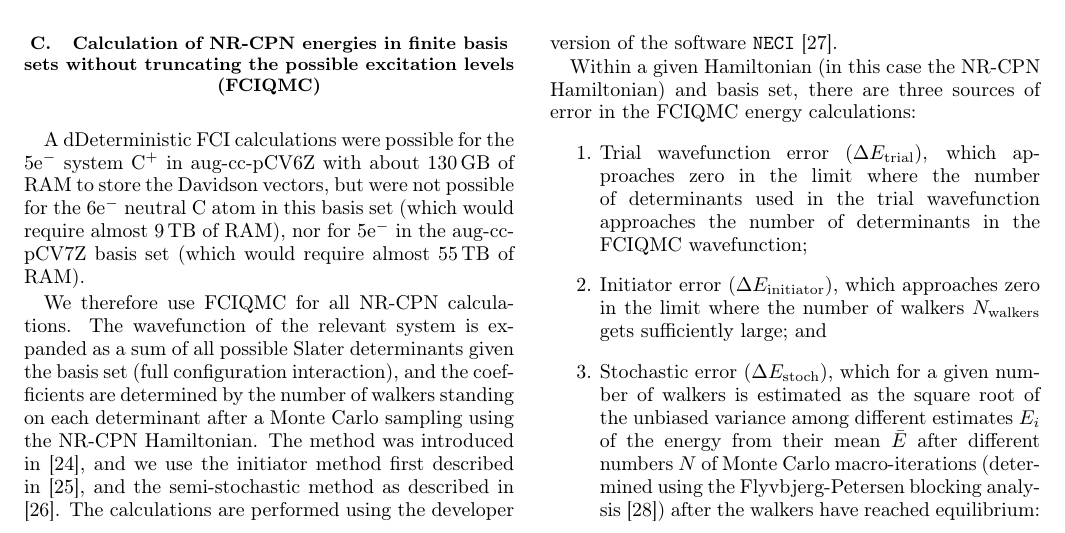
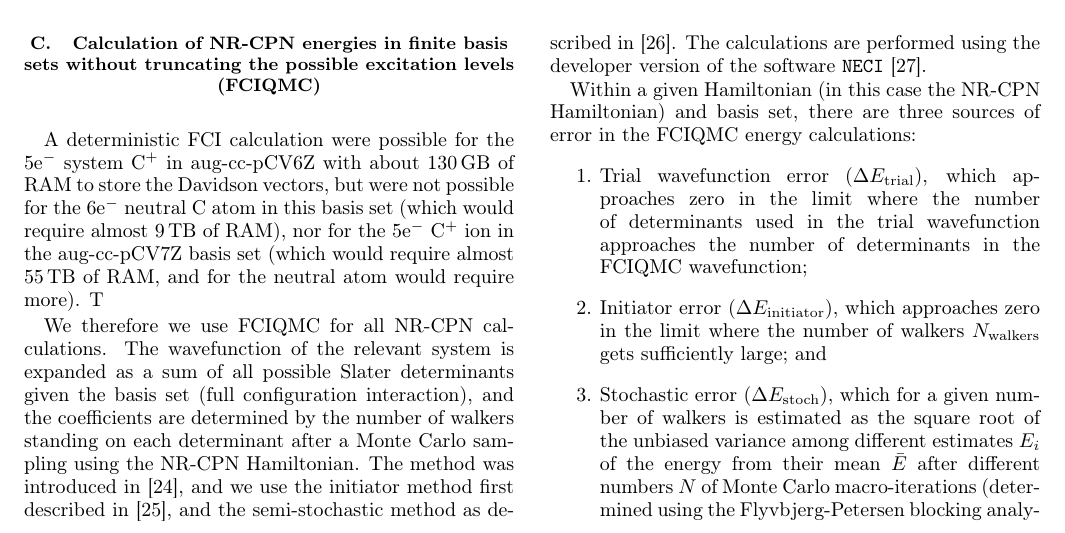
Before and after one commit to HPQC-LABS/Carbon, a LaTeX paper (main.tex): part of page 3 of 7, cut so that both start at the same text. Compiled offline with pdfLaTeX.

Commit message:
11:13pm version

```diff
--- a/main.tex
+++ b/main.tex
@@ -306,9 +306,9 @@ and $l$-functions appear when $X=8$. To calculate these integrals, we have used
 
 \subsection{Calculation of NR-CPN energies in finite basis sets without truncating the possible excitation levels (FCIQMC)}
 
-A dDeterministic FCI calculations were possible for the 5e$^-$ system C$^{+}$ in aug-cc-pCV6Z with about 130$\,$GB of RAM to store the Davidson vectors, but were not possible for the 6e$^-$ neutral C atom in this basis set (which would require almost 9\,TB of RAM), nor for 5e$^-$ in the aug-cc-pCV7Z basis set (which would require almost 55\,TB of RAM).
+A deterministic FCI calculation were possible for the 5e$^-$ system C$^{+}$ in aug-cc-pCV6Z with about 130$\,$GB of RAM to store the Davidson vectors, but were not possible for the 6e$^-$ neutral C atom in this basis set (which would require almost 9\,TB of RAM), nor for the 5e$^-$ C$^+$ ion in the aug-cc-pCV7Z basis set (which would require almost 55\,TB of RAM, and for the neutral atom would require more). T
 
-We therefore use FCIQMC for all NR-CPN calculations. The wavefunction of the relevant system is expanded as a sum
+We therefore we use FCIQMC for all NR-CPN calculations. The wavefunction of the relevant system is expanded as a sum
 of all possible Slater determinants given the basis set (full configuration interaction),
 and the coefficients are determined by the number of walkers standing
 on each determinant after a Monte Carlo sampling using the NR-CPN
```
Also changed, not shown: main.tex (2 more changed lines).
